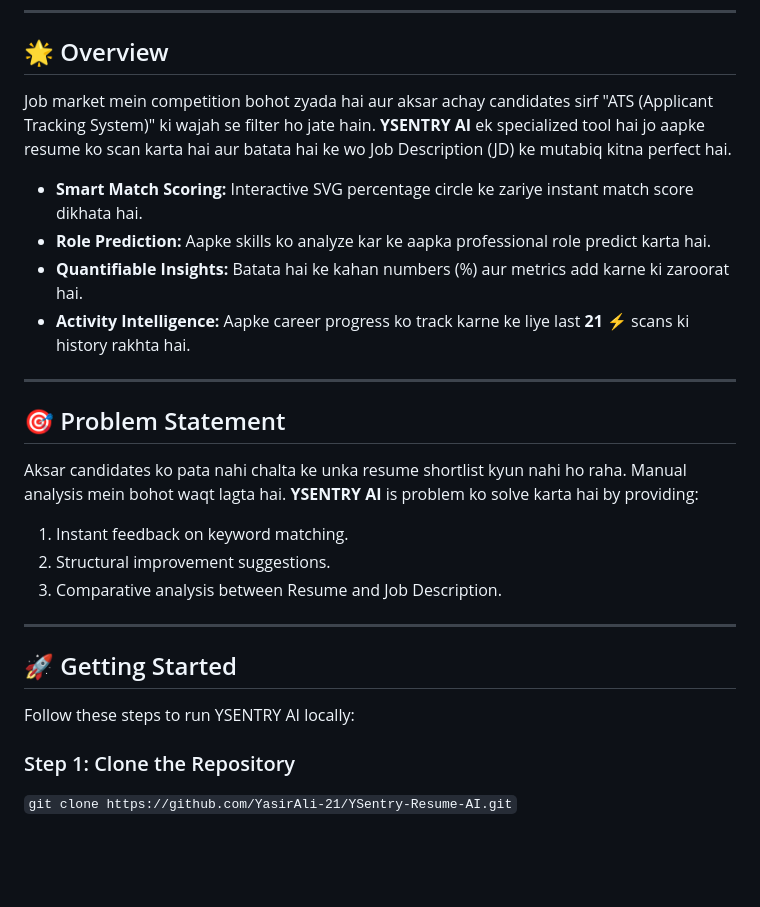
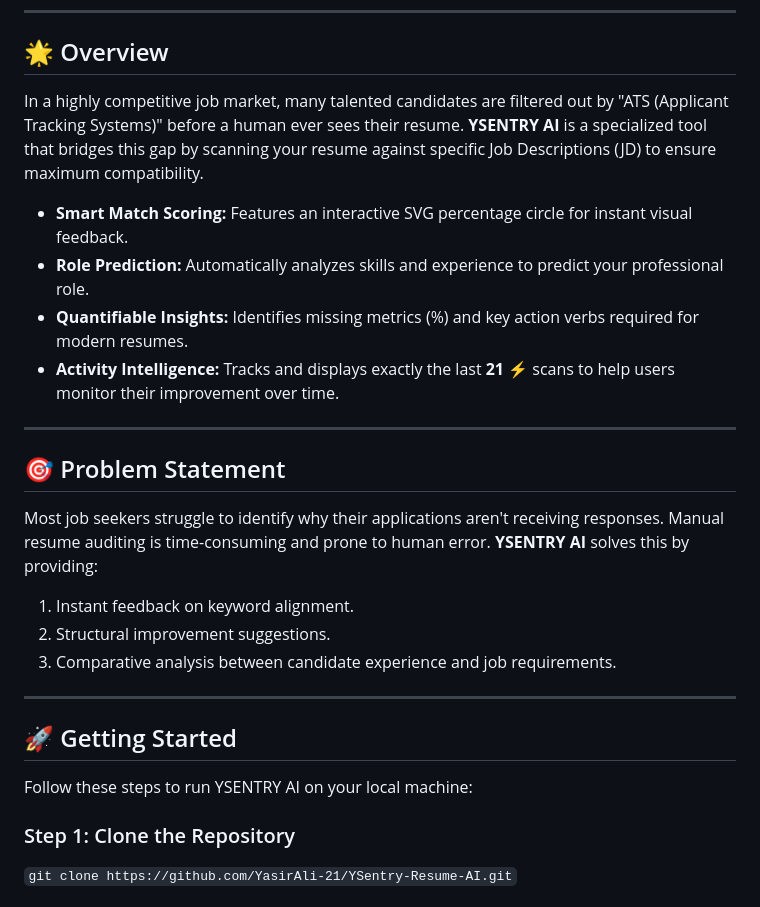
Before and after one commit to YasirAli-21/AI-based-Resume-Screening-System, a Markdown page: README.md, the part around one of its changes. Drawn GitHub-style; blank space fills up the shorter version.

```diff
--- a/README.md
+++ b/README.md
@@ -19,25 +19,25 @@
 ---
 
 ## 🌟 Overview <a name="overview"></a>
-Job market mein competition bohot zyada hai aur aksar achay candidates sirf "ATS (Applicant Tracking System)" ki wajah se filter ho jate hain. **YSENTRY AI** ek specialized tool hai jo aapke resume ko scan karta hai aur batata hai ke wo Job Description (JD) ke mutabiq kitna perfect hai.
+In a highly competitive job market, many talented candidates are filtered out by "ATS (Applicant Tracking Systems)" before a human ever sees their resume. **YSENTRY AI** is a specialized tool that bridges this gap by scanning your resume against specific Job Descriptions (JD) to ensure maximum compatibility.
 
-* **Smart Match Scoring:** Interactive SVG percentage circle ke zariye instant match score dikhata hai.
-* **Role Prediction:** Aapke skills ko analyze kar ke aapka professional role predict karta hai.
-* **Quantifiable Insights:** Batata hai ke kahan numbers (%) aur metrics add karne ki zaroorat hai.
-* **Activity Intelligence:** Aapke career progress ko track karne ke liye last **21** ⚡ scans ki history rakhta hai.
+* **Smart Match Scoring:** Features an interactive SVG percentage circle for instant visual feedback.
+* **Role Prediction:** Automatically analyzes skills and experience to predict your professional role.
+* **Quantifiable Insights:** Identifies missing metrics (%) and key action verbs required for modern resumes.
+* **Activity Intelligence:** Tracks and displays exactly the last **21** ⚡ scans to help users monitor their improvement over time.
 
 ---
 
 ## 🎯 Problem Statement <a name="problem-statement"></a>
-Aksar candidates ko pata nahi chalta ke unka resume shortlist kyun nahi ho raha. Manual analysis mein bohot waqt lagta hai. **YSENTRY AI** is problem ko solve karta hai by providing:
-1. Instant feedback on keyword matching.
+Most job seekers struggle to identify why their applications aren't receiving responses. Manual resume auditing is time-consuming and prone to human error. **YSENTRY AI** solves this by providing:
+1. Instant feedback on keyword alignment.
 2. Structural improvement suggestions.
-3. Comparative analysis between Resume and Job Description.
+3. Comparative analysis between candidate experience and job requirements.
 
 ---
 
 ## 🚀 Getting Started <a name="getting-started"></a>
-Follow these steps to run YSENTRY AI locally:
+Follow these steps to run YSENTRY AI on your local machine:
 
 ### Step 1: Clone the Repository
 `git clone https://github.com/YasirAli-21/YSentry-Resume-AI.git`
```
Also changed, not shown: other parts of README.md (+27 -27 lines).
